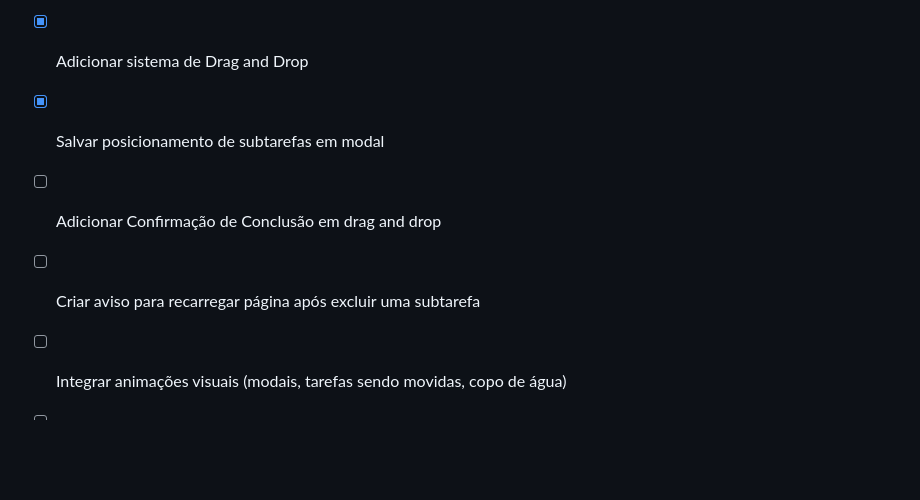
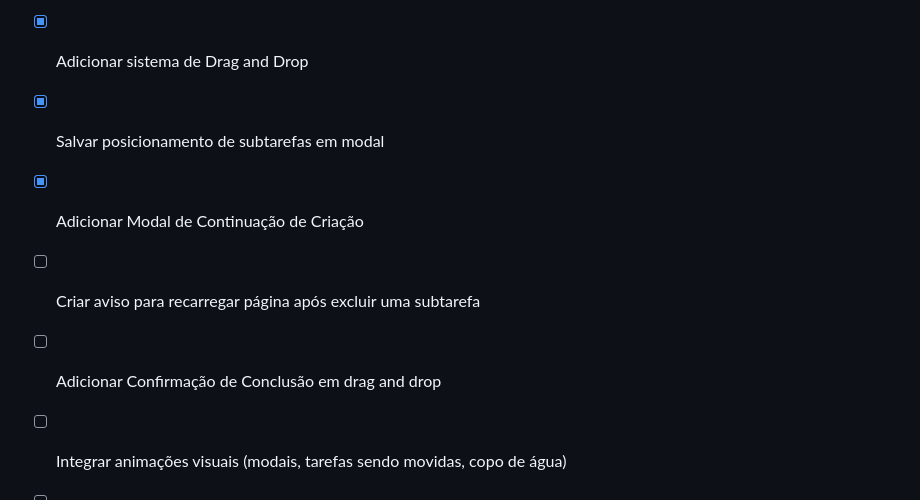
Before and after one commit to V1ctor-Souza/Advanced-To-Do-List, a Markdown page: README.md, the part around the change. Rendered like a GitHub page; blank space fills up the shorter version.

Commit message:
updating README.me

```diff
--- a/README.md
+++ b/README.md
@@ -69,8 +69,9 @@ Esse sistema permite exportar o histórico geral das tarefas em formato PDF.
  * [x] Atualizar contador de tarefas pendentes e tarefas concluídas
  * [x] Adicionar sistema de Drag and Drop
  * [x] Salvar posicionamento de subtarefas em modal
+ * [x] Adicionar Modal de Continuação de Criação
+ * [ ] Criar aviso para recarregar página após excluir uma subtarefa
  * [ ] Adicionar Confirmação de Conclusão em drag and drop
- * [ ] Criar aviso para recarregar página após excluir uma subtarefa
  * [ ] Integrar animações visuais (modais, tarefas sendo movidas, copo de água)
  * [ ] Adicionar responsividade
  * [ ] Implementar Filtro de Tarefas Inteligente
```
